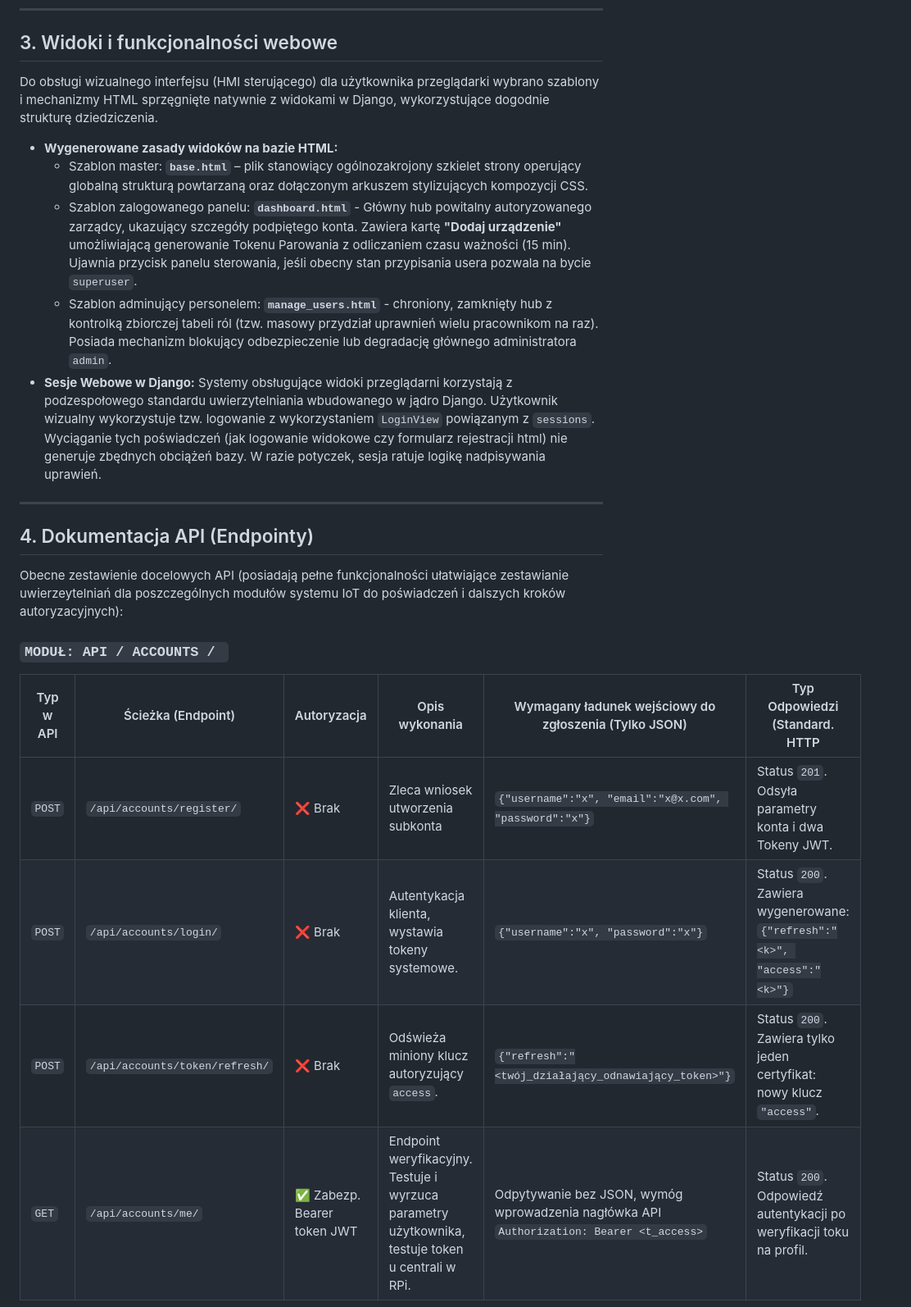
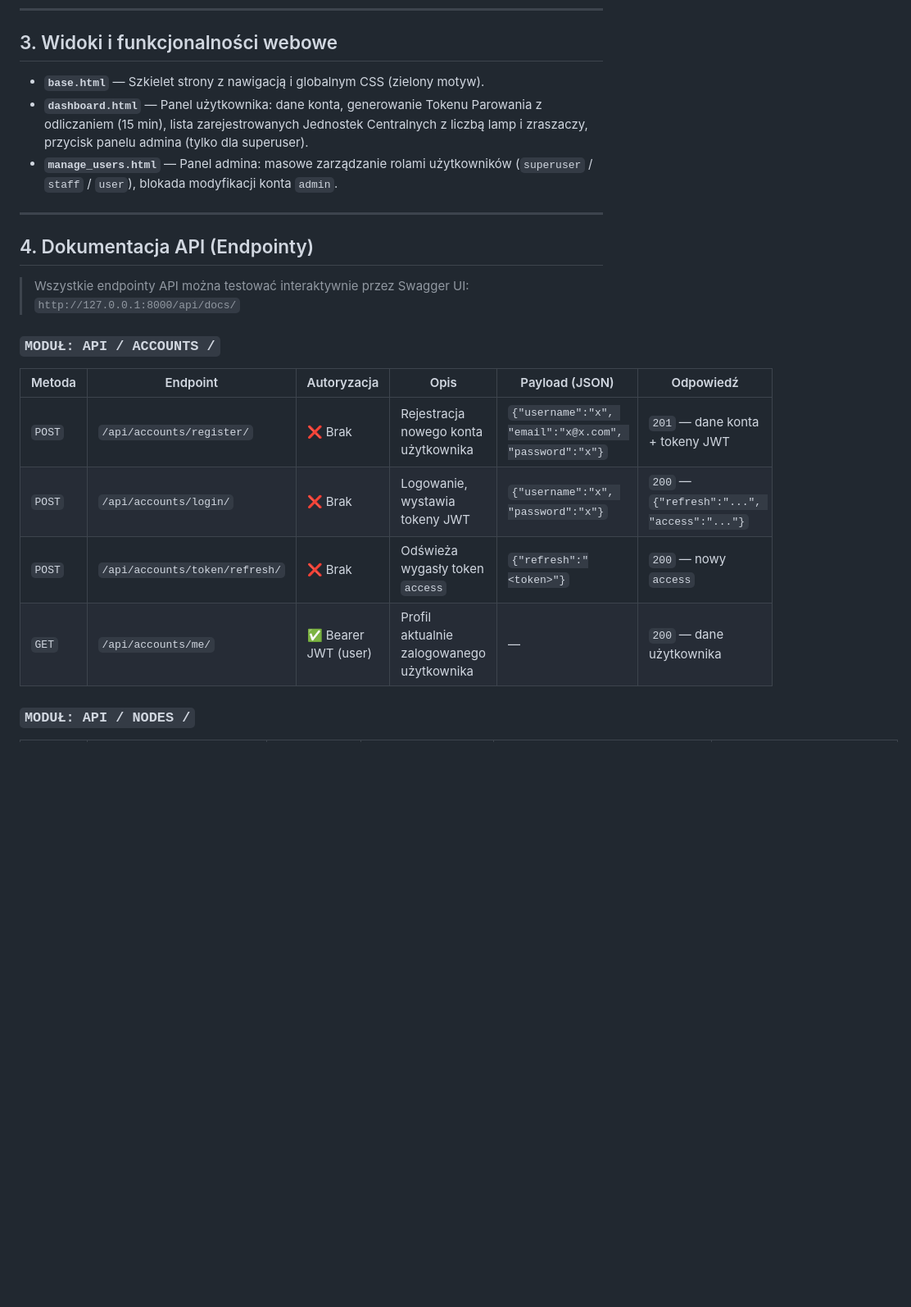
Before and after one commit to krlade/e-cucumbers, a Markdown page: api/README.md, the part around one of its changes. Shown at 82% size. GitHub-like rendering; blank space fills up the shorter version.

```diff
--- a/api/README.md
+++ b/api/README.md
@@ -67,27 +86,24 @@ Do komunikacji w ramach protokołu REST API używany jest autoryzacyjny zbiór m
 
 ## 3. Widoki i funkcjonalności webowe
 
-Do obsługi wizualnego interfejsu (HMI sterującego) dla użytkownika przeglądarki wybrano szablony i mechanizmy HTML sprzęgnięte natywnie z widokami w Django, wykorzystujące dogodnie strukturę dziedziczenia.
-
-* **Wygenerowane zasady widoków na bazie HTML:**
-  * Szablon master: **`base.html`** – plik stanowiący ogólnozakrojony szkielet strony operujący globalną strukturą powtarzaną oraz dołączonym arkuszem stylizujących kompozycji CSS.
-  * Szablon zalogowanego panelu: **`dashboard.html`** - Główny hub powitalny autoryzowanego zarządcy, ukazujący szczegóły podpiętego konta. Zawiera kartę **"Dodaj urządzenie"** umożliwiającą generowanie Tokenu Parowania z odliczaniem czasu ważności (15 min). Ujawnia przycisk panelu sterowania, jeśli obecny stan przypisania usera pozwala na bycie `superuser`.
-  * Szablon adminujący personelem: **`manage_users.html`** - chroniony, zamknięty hub z kontrolką zbiorczej tabeli ról (tzw. masowy przydział uprawnień wielu pracownikom na raz). Posiada mechanizm blokujący odbezpieczenie lub degradację głównego administratora `admin`.
-* **Sesje Webowe w Django:** Systemy obsługujące widoki przeglądarni korzystają z podzespołowego standardu uwierzytelniania wbudowanego w jądro Django. Użytkownik wizualny wykorzystuje tzw. logowanie z wykorzystaniem `LoginView` powiązanym z `sessions`. Wyciąganie tych poświadczeń (jak logowanie widokowe czy formularz rejestracji html) nie generuje zbędnych obciążeń bazy. W razie potyczek, sesja ratuje logikę nadpisywania uprawień.
+* **`base.html`** — Szkielet strony z nawigacją i globalnym CSS (zielony motyw).
+* **`dashboard.html`** — Panel użytkownika: dane konta, generowanie Tokenu Parowania z odliczaniem (15 min), lista zarejestrowanych Jednostek Centralnych z liczbą lamp i zraszaczy, przycisk panelu admina (tylko dla superuser).
+* **`manage_users.html`** — Panel admina: masowe zarządzanie rolami użytkowników (`superuser` / `staff` / `user`), blokada modyfikacji konta `admin`.
 
 ---
 
 ## 4. Dokumentacja API (Endpointy)
 
-Obecne zestawienie docelowych API (posiadają pełne funkcjonalności ułatwiające zestawianie uwierzeytelniań dla poszczególnych modułów systemu IoT do poświadczeń i dalszych kroków autoryzacyjnych):
+> Wszystkie endpointy API można testować interaktywnie przez Swagger UI: `http://127.0.0.1:8000/api/docs/`
 
-### `MODUŁ: API / ACCOUNTS / `
+### `MODUŁ: API / ACCOUNTS /`
 
-| Typ w API | Ścieżka (Endpoint) | Autoryzacja | Opis wykonania | Wymagany ładunek wejściowy do zgłoszenia (Tylko JSON) | Typ Odpowiedzi (Standard. HTTP |
+| Metoda | Endpoint | Autoryzacja | Opis | Payload (JSON) | Odpowiedź |
 |---|---|---|---|---|---|
-| `POST` | `/api/accounts/register/` | ❌ Brak | Zleca wniosek utworzenia subkonta | `{"username":"x", "email":"x@x.com", "password":"x"}` | Status `201`. Odsyła parametry konta i dwa Tokeny JWT. |
-| `POST` | `/api/accounts/login/` | ❌ Brak | Autentykacja klienta, wystawia tokeny systemowe. | `{"username":"x", "password":"x"}` | Status `200`. Zawiera wygenerowane: `{"refresh":"<k>", "access":"<k>"}` |
-| `POST` | `/api/accounts/token/refresh/` | ❌ Brak | Odświeża miniony klucz autoryzujący `access`. | `{"refresh":"<twój_działający_odnawiający_token>"}` | Status `200`. Zawiera tylko jeden certyfikat: nowy klucz `"access"`. |
-| `GET` | `/api/accounts/me/` | ✅ Zabezp. Bearer token JWT | Endpoint weryfikacyjny. Testuje i wyrzuca parametry użytkownika, testuje token u centrali w RPi. | Odpytywanie bez JSON, wymóg wprowadzenia nagłówka API `Authorization: Bearer <t_access>`| Status `200`. Odpowiedź autentykacji po weryfikacji toku na profil. |
+| `POST` | `/api/accounts/register/` | ❌ Brak | Rejestracja nowego konta użytkownika | `{"username":"x", "email":"x@x.com", "password":"x"}` | `201` — dane konta + tokeny JWT |
+| `POST` | `/api/accounts/login/` | ❌ Brak | Logowanie, wystawia tokeny JWT | `{"username":"x", "password":"x"}` | `200` — `{"refresh":"...", "access":"..."}` |
+| `POST` | `/api/accounts/token/refresh/` | ❌ Brak | Odświeża wygasły token `access` | `{"refresh":"<token>"}` | `200` — nowy `access` |
+| `GET` | `/api/accounts/me/` | ✅ Bearer JWT (user) | Profil aktualnie zalogowanego użytkownika | — | `200` — dane użytkownika |
 
+### `MODUŁ: API / NODES /`
 
```
Also changed, not shown: other parts of api/README.md (+68 -35 lines), api/db-schema-visualization.png (added), 11 other files.
